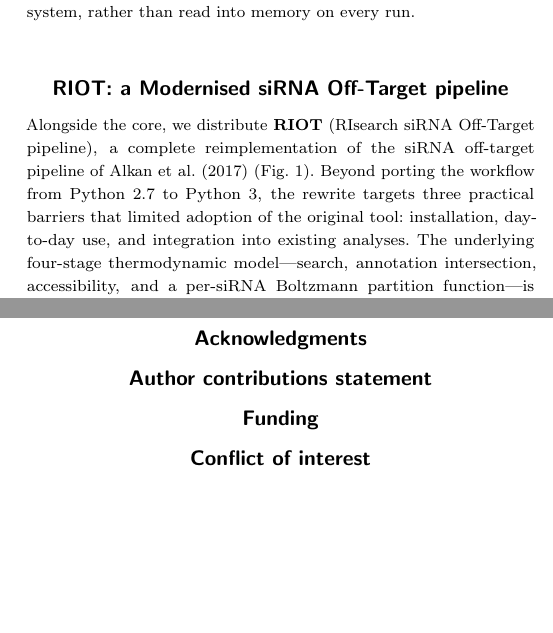
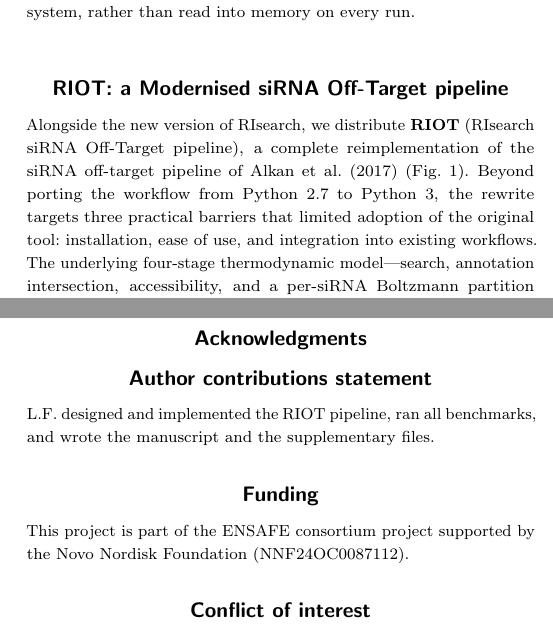
Before and after one commit to lorenzo-22/RIsearch3-Paper, a LaTeX paper (main.tex, which reads backmatter.tex, body.tex): two parts of the columns of pages 3 and 4 of 4, joined at a grey line, cut so that both start at the same text, the shorter picture padded with empty space. Compiled offline with pdfLaTeX; a LaTeX package or settings file that is missing is left out.

Commit message:
Updates from Overleaf

```diff
--- a/backmatter.tex
+++ b/backmatter.tex
@@ -3,11 +3,11 @@
 
 \section{Author contributions statement}
 % List authors by initials. Example:
-% L.F. designed and implemented RIsearch and RIOT, ran the
-% benchmarks, and wrote the manuscript.
+L.F. designed and implemented the RIOT pipeline, ran
+all benchmarks, and wrote the manuscript and the supplementary files.
 
 \section{Funding}
-% Funding source(s) and grant number(s).
+This project is part of the ENSAFE consortium project supported by the Novo Nordisk Foundation (NNF24OC0087112).
 
 \section{Conflict of interest}
 None declared.
--- a/body.tex
+++ b/body.tex
@@ -95,8 +95,8 @@ The on-disk index is memory-mapped and read without deserialisation, so a multi-
 
 \section{RIOT: a Modernised siRNA Off-Target pipeline}\label{sec:pipeline}
 
-Alongside the core, we distribute \textbf{RIOT} (RIsearch siRNA Off-Target pipeline), a complete reimplementation of the siRNA off-target pipeline of \citet{alkan2017risearch2} (\cref{fig:summary}).
-Beyond porting the workflow from Python~2.7 to Python~3, the rewrite targets three practical barriers that limited adoption of the original tool: installation, day-to-day use, and integration into existing analyses.
+Alongside the new version of RIsearch, we distribute \textbf{RIOT} (RIsearch siRNA Off-Target pipeline), a complete reimplementation of the siRNA off-target pipeline of \citet{alkan2017risearch2} (\cref{fig:summary}).
+Beyond porting the workflow from Python~2.7 to Python~3, the rewrite targets three practical barriers that limited adoption of the original tool: installation, ease of use, and integration into existing workflows.
 The underlying four-stage thermodynamic model---search, annotation intersection, accessibility, and a per-siRNA Boltzmann partition function---is preserved unchanged and described in full in the Supplementary Methods.
 
 \subsection*{Easier to install}
```
Also changed, not shown: .github/workflows/build.yml (+4 -4 lines), body.tex (4 more changed lines).
